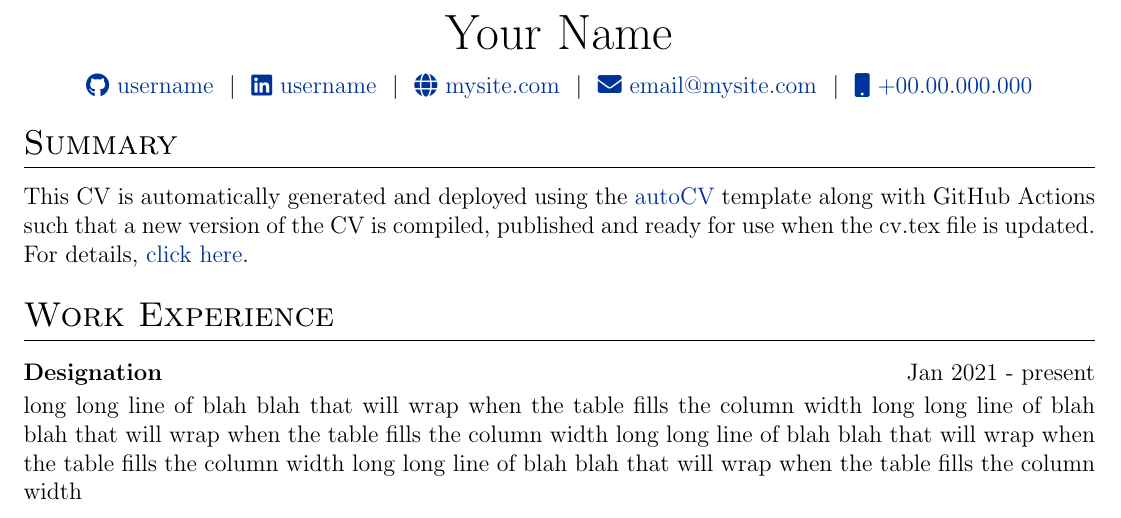
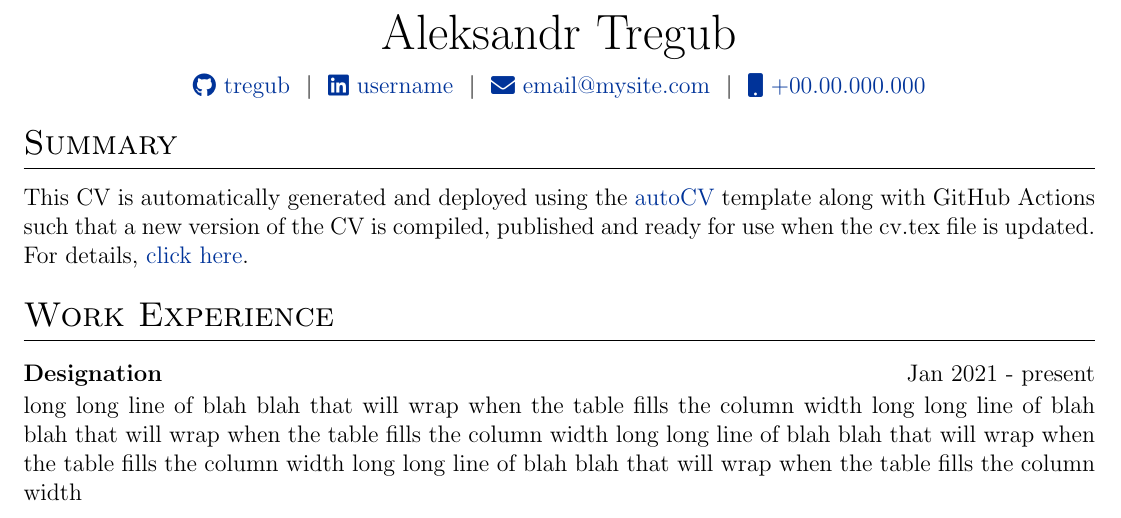
Before and after one commit to tregub/cv, a LaTeX CV (cv.tex): part of the page, cut at the place of the change. Compiled offline with pdfLaTeX.

Commit message:
cv update

```diff
--- a/cv.tex
+++ b/cv.tex
@@ -142,12 +142,11 @@
 % \end{tabularx}
 
 \begin{tabularx}{\linewidth}{@{} C @{}}
-\Huge{Your Name} \\[7.5pt]
-\href{https://github.com/username}{\raisebox{-0.05\height}\faGithub\ username} \ $|$ \
-\href{https://linkedin.com/in/username}{\raisebox{-0.05\height}\faLinkedin\ username} \ $|$ \
-\href{https://mysite.com}{\raisebox{-0.05\height}\faGlobe \ mysite.com} \ $|$ \
-\href{mailto:email@mysite.com}{\raisebox{-0.05\height}\faEnvelope \ email@mysite.com} \ $|$ \
-\href{tel:+000000000000}{\raisebox{-0.05\height}\faMobile \ +00.00.000.000} \\
+\Huge{Aleksandr Tregub} \\[7.5pt]
+\href{https://github.com/tregub}{\raisebox{-0.05\height}\faGithub\ tregub} \ $|$ \
+\href{https://linkedin.com/in/aleksandrtregub}{\raisebox{-0.05\height}\faLinkedin\ username} \ $|$ \
+\href{mailto:tregub@zoho.com}{\raisebox{-0.05\height}\faEnvelope \ email@mysite.com} \ $|$ \
+\href{tel:+541133557264}{\raisebox{-0.05\height}\faMobile \ +00.00.000.000} \\
 \end{tabularx}
 
 %----------------------------------------------------------------------------------------
```
Also changed, not shown: 1 other file.
